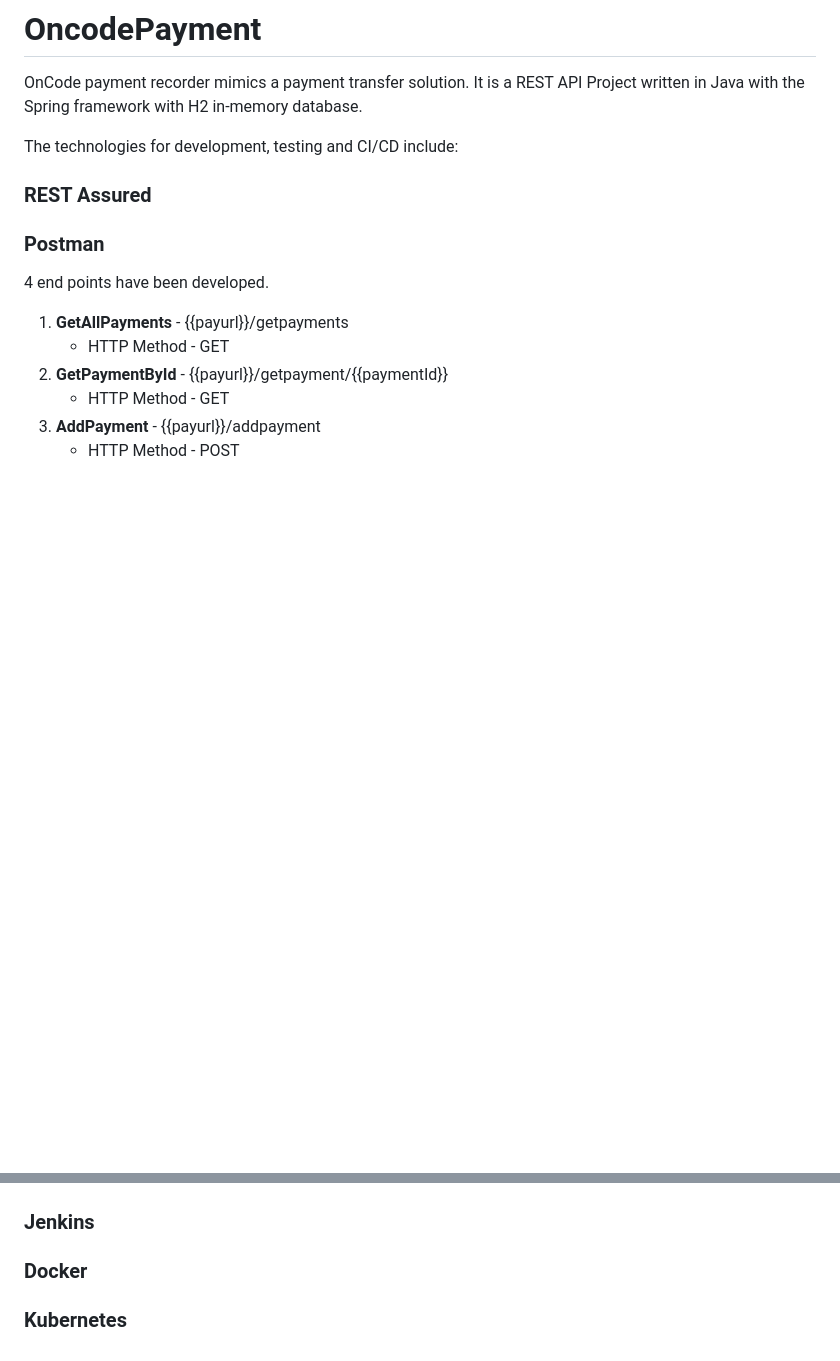
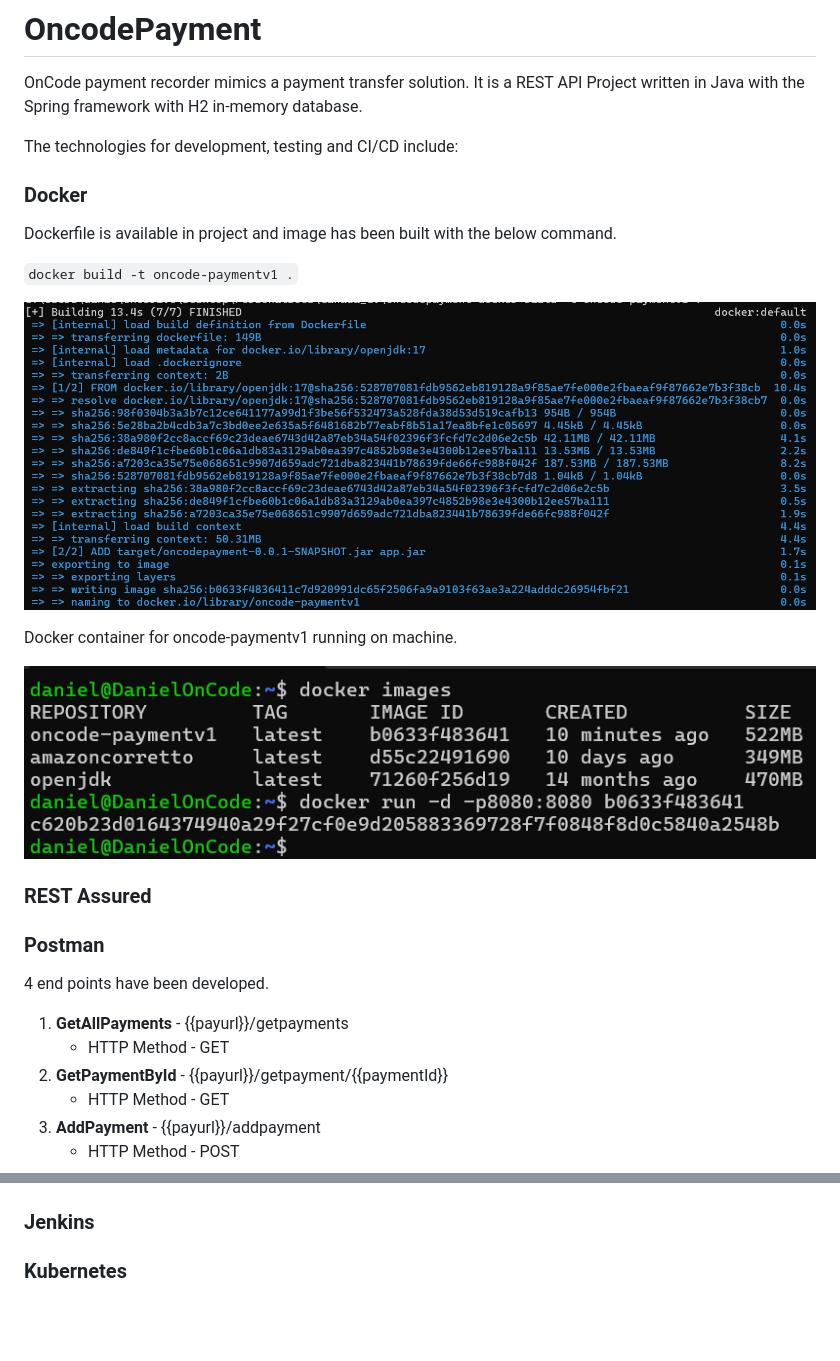
Before and after one commit to DNinjaDev07/oncodepayment, a Markdown page: README.md, 2 parts joined by grey strips. Rendered like a GitHub page; pictures changed too: img_2.png (added), img_3.png (added); blank space fills up the shorter version.

Commit message:
Added Dockerfile, confirmed image build and deployment

```diff
--- a/README.md
+++ b/README.md
@@ -3,6 +3,17 @@
 OnCode payment recorder mimics a payment transfer solution. It is a REST API Project written in Java with the Spring framework with H2 in-memory database.
 
 The technologies for development, testing and CI/CD include:
+
+### Docker
+Dockerfile is available in project and image has been built with the below command.
+
+`docker build -t oncode-paymentv1 .`
+
+![img_2.png](img_2.png)
+
+Docker container for oncode-paymentv1 running on machine.
+
+![img_3.png](img_3.png)
 
 ### REST Assured
 ### Postman
@@ -35,5 +46,4 @@ Run the collection with Newman on the command line:
 
 
 ### Jenkins
-### Docker
 ### Kubernetes
```
Also changed, not shown: 2 other files.
